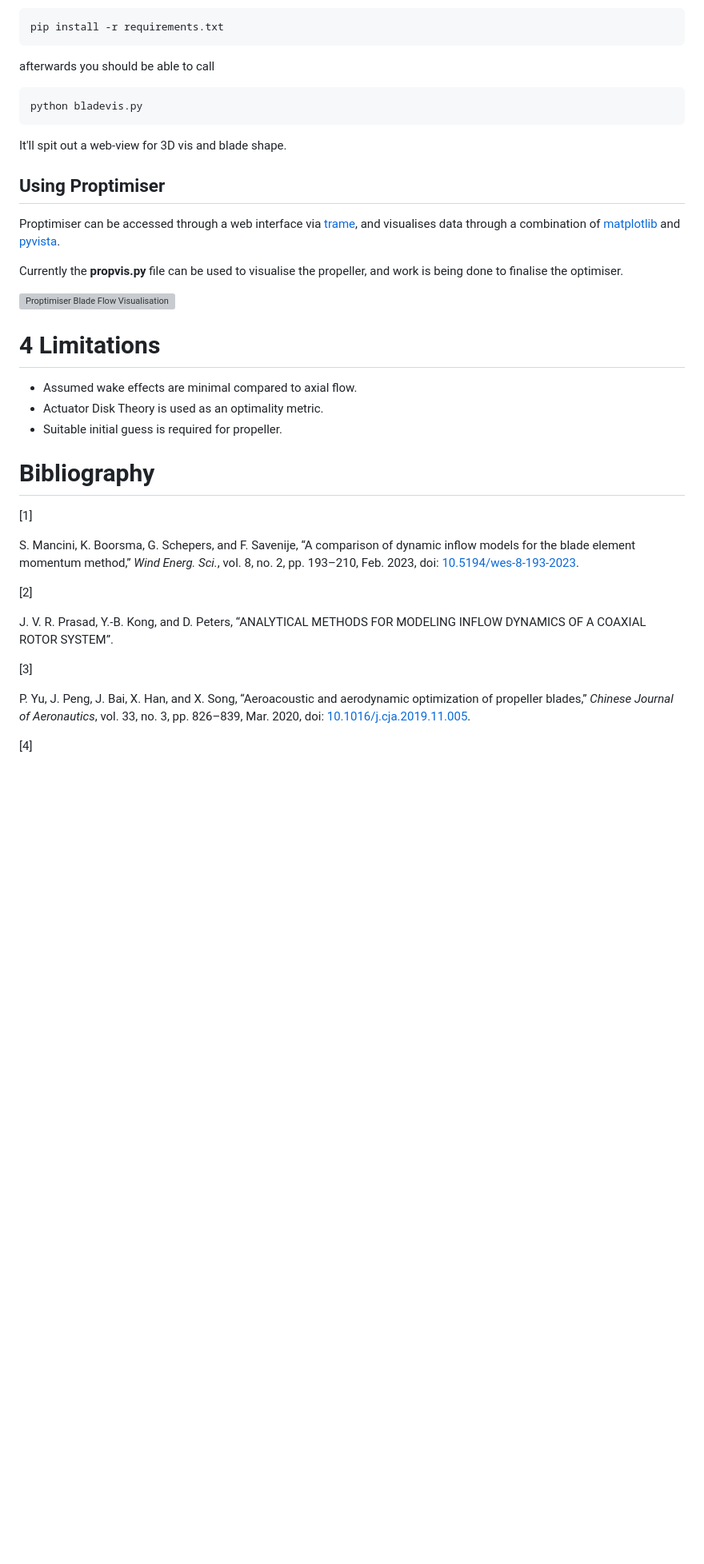
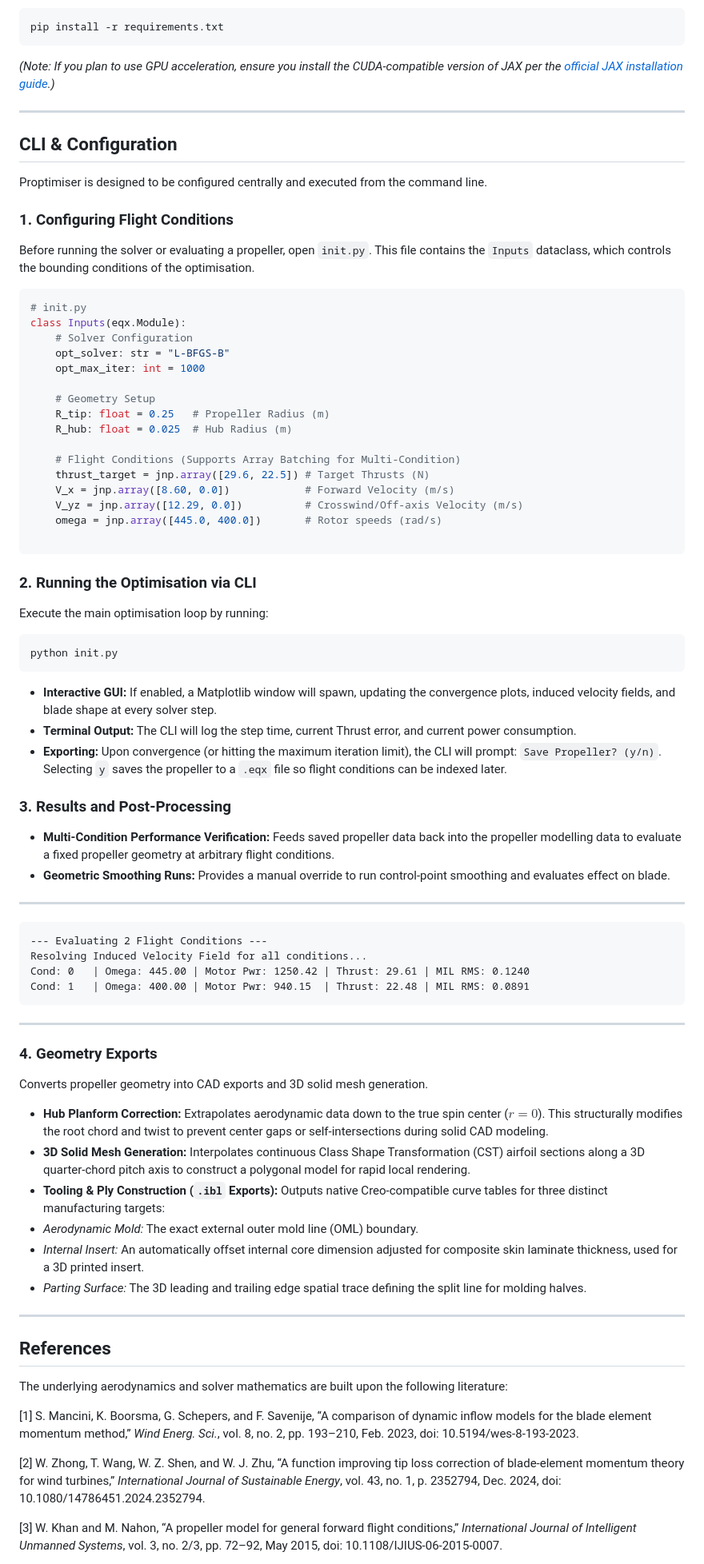
Before and after one commit to MonashUAS/Proptimiser, a Markdown page: README.md, the part around one of its changes. Shown at 80% size. Rendered like a GitHub page; blank space fills up the shorter version; grey boxes are pictures that could not be loaded.

````diff
--- a/README.md
+++ b/README.md
@@ -44,41 +59,85 @@ and then once you're in your virtual environment
 pip install -r requirements.txt
 ```
 
-afterwards you should be able to call
+*(Note: If you plan to use GPU acceleration, ensure you install the CUDA-compatible version of JAX per the [official JAX installation guide](https://www.google.com/search?q=https://jax.readthedocs.io/en/latest/installation.html).)*
+
+---
+
+## CLI & Configuration
+
+Proptimiser is designed to be configured centrally and executed from the command line.
+
+### 1. Configuring Flight Conditions
+
+Before running the solver or evaluating a propeller, open `init.py`. This file contains the `Inputs` dataclass, which controls the bounding conditions of the optimisation.
+
+```python
+# init.py
+class Inputs(eqx.Module):
+    # Solver Configuration
+    opt_solver: str = "L-BFGS-B"
+    opt_max_iter: int = 1000
+
+    # Geometry Setup
+    R_tip: float = 0.25   # Propeller Radius (m)
+    R_hub: float = 0.025  # Hub Radius (m)
+
+    # Flight Conditions (Supports Array Batching for Multi-Condition)
+    thrust_target = jnp.array([29.6, 22.5]) # Target Thrusts (N)
+    V_x = jnp.array([8.60, 0.0])            # Forward Velocity (m/s)
+    V_yz = jnp.array([12.29, 0.0])          # Crosswind/Off-axis Velocity (m/s)
+    omega = jnp.array([445.0, 400.0])       # Rotor speeds (rad/s)
 
 ```
-python bladevis.py
+
+### 2. Running the Optimisation via CLI
+
+Execute the main optimisation loop by running:
+
+```bash
+python init.py
 ```
 
-It'll spit out a web-view for 3D vis and blade shape.
+* **Interactive GUI:** If enabled, a Matplotlib window will spawn, updating the convergence plots, induced velocity fields, and blade shape at every solver step.
+* **Terminal Output:** The CLI will log the step time, current Thrust error, and current power consumption.
+* **Exporting:** Upon convergence (or hitting the maximum iteration limit), the CLI will prompt: `Save Propeller? (y/n)`. Selecting `y` saves the propeller to a `.eqx` file so flight conditions can be indexed later.
 
-## Using Proptimiser
+### 3. Results and Post-Processing
 
-Proptimiser can be accessed through a web interface via [trame](trame.net), and visualises data through a combination of [matplotlib]() and [pyvista]( https://pyvista.org/).
+* **Multi-Condition Performance Verification:** Feeds saved propeller data back into the propeller modelling data to evaluate a fixed propeller geometry at arbitrary flight conditions.
+* **Geometric Smoothing Runs:** Provides a manual override to run control-point smoothing and evaluates effect on blade.
 
-Currently the **propvis.py** file can be used to visualise the propeller, and work is being done to finalise the optimiser.
+---
 
-![Proptimiser Blade Flow Visualisation](media/BladeflowGUI.png)
+```text
+--- Evaluating 2 Flight Conditions ---
+Resolving Induced Velocity Field for all conditions...
+Cond: 0   | Omega: 445.00 | Motor Pwr: 1250.42 | Thrust: 29.61 | MIL RMS: 0.1240
+Cond: 1   | Omega: 400.00 | Motor Pwr: 940.15  | Thrust: 22.48 | MIL RMS: 0.0891
+```
+---
 
-# 4 Limitations
+### 4. Geometry Exports
 
-- Assumed wake effects are minimal compared to axial flow.
-- Actuator Disk Theory is used as an optimality metric.
-- Suitable initial guess is required for propeller.
+Converts propeller geometry into CAD exports and 3D solid mesh generation.
 
-# Bibliography
 
-[1]
+* **Hub Planform Correction:** Extrapolates aerodynamic data down to the true spin center ($r=0$). This structurally modifies the root chord and twist to prevent center gaps or self-intersections during solid CAD modeling.
+* **3D Solid Mesh Generation:** Interpolates continuous Class Shape Transformation (CST) airfoil sections along a 3D quarter-chord pitch axis to construct a polygonal model for rapid local rendering.
+* **Tooling & Ply Construction (`.ibl` Exports):** Outputs native Creo-compatible curve tables for three distinct manufacturing targets:
+* *Aerodynamic Mold:* The exact external outer mold line (OML) boundary.
+* *Internal Insert:* An automatically offset internal core dimension adjusted for composite skin laminate thickness, used for a 3D printed insert.
+* *Parting Surface:* The 3D leading and trailing edge spatial trace defining the split line for molding halves.
 
-S. Mancini, K. Boorsma, G. Schepers, and F. Savenije, “A comparison of dynamic inflow models for the blade element momentum method,” _Wind Energ. Sci._, vol. 8, no. 2, pp. 193–210, Feb. 2023, doi: [10.5194/wes-8-193-2023](https://doi.org/10.5194/wes-8-193-2023).
+---
 
-[2]
+##  References
 
-J. V. R. Prasad, Y.-B. Kong, and D. Peters, “ANALYTICAL METHODS FOR MODELING INFLOW DYNAMICS OF A COAXIAL ROTOR SYSTEM”.
+The underlying aerodynamics and solver mathematics are built upon the following literature:
 
-[3]
+[1] S. Mancini, K. Boorsma, G. Schepers, and F. Savenije, “A comparison of dynamic inflow models for the blade element momentum method,” *Wind Energ. Sci.*, vol. 8, no. 2, pp. 193–210, Feb. 2023, doi: 10.5194/wes-8-193-2023.
 
-P. Yu, J. Peng, J. Bai, X. Han, and X. Song, “Aeroacoustic and aerodynamic optimization of propeller blades,” _Chinese Journal of Aeronautics_, vol. 33, no. 3, pp. 826–839, Mar. 2020, doi: [10.1016/j.cja.2019.11.005](https://doi.org/10.1016/j.cja.2019.11.005).
+[2] W. Zhong, T. Wang, W. Z. Shen, and W. J. Zhu, “A function improving tip loss correction of blade-element momentum theory for wind turbines,” *International Journal of Sustainable Energy*, vol. 43, no. 1, p. 2352794, Dec. 2024, doi: 10.1080/14786451.2024.2352794.
 
-[4]
+[3] W. Khan and M. Nahon, “A propeller model for general forward flight conditions,” *International Journal of Intelligent Unmanned Systems*, vol. 3, no. 2/3, pp. 72–92, May 2015, doi: 10.1108/IJIUS-06-2015-0007.
 
````
Also changed, not shown: other parts of README.md (+54 -33 lines), media/proptimiser_output.png (deleted), media/proptimiseroutputs.png (added), 2 other files.
